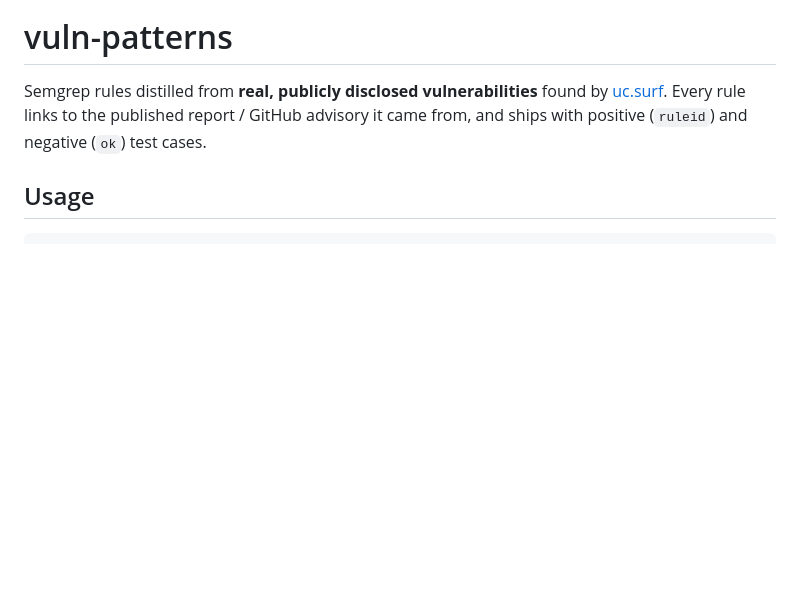
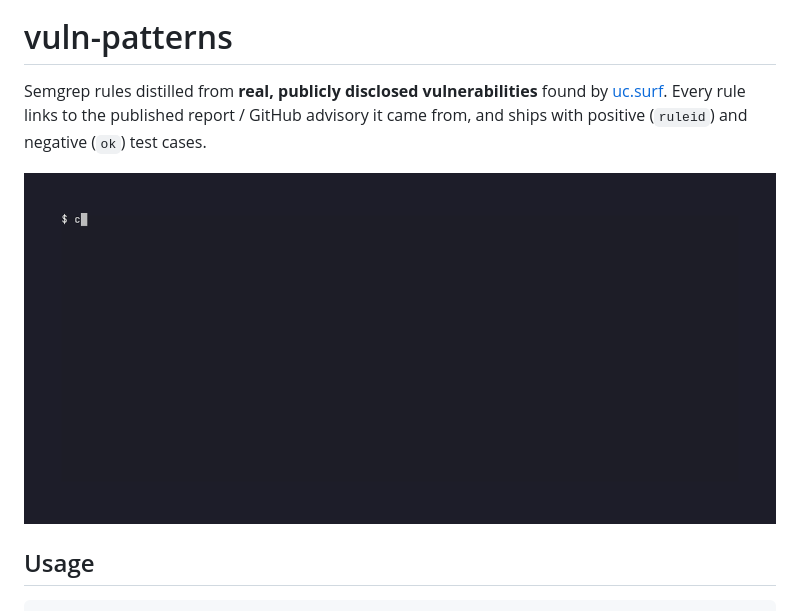
Before and after one commit to ucsurf/vuln-patterns, a Markdown page: README.md, the part around the change. Rendered like a GitHub page; pictures changed too: docs/demo.gif (added); blank space fills up the shorter version.

Commit message:
docs: demo GIF recorded with vhs

```diff
--- a/README.md
+++ b/README.md
@@ -3,6 +3,8 @@
 Semgrep rules distilled from **real, publicly disclosed vulnerabilities** found by [uc.surf](https://uc.surf/findings/).
 Every rule links to the published report / GitHub advisory it came from, and ships with
 positive (`ruleid`) and negative (`ok`) test cases.
+
+![demo](docs/demo.gif)
 
 ## Usage
 
```
Also changed, not shown: 1 other file.
